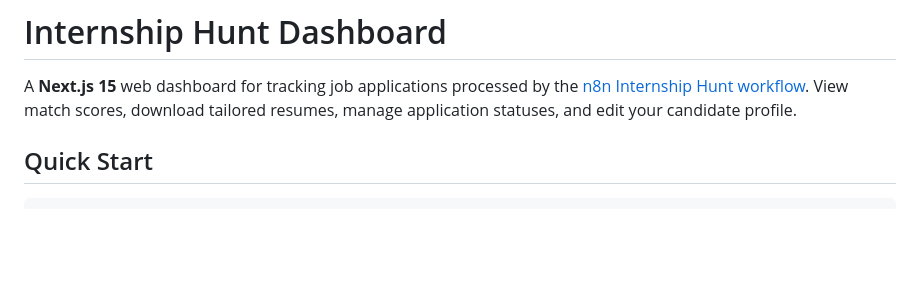
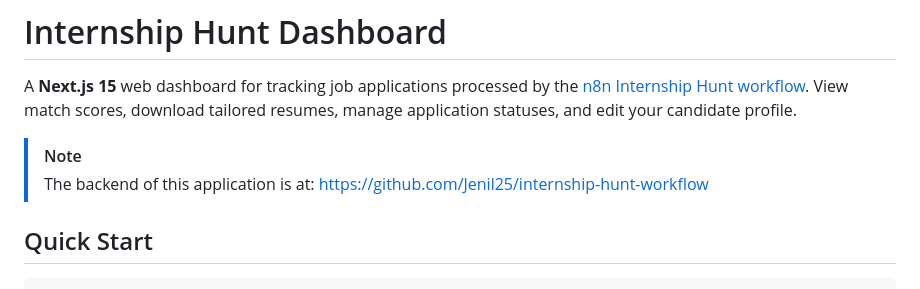
Before and after one commit to Jenil25/internship-hunt, a Markdown page: README.md, the part around the change. GitHub-like rendering; blank space fills up the shorter version.

Commit message:
Update README with backend application link
Added note about backend repository link.

```diff
--- a/README.md
+++ b/README.md
@@ -1,6 +1,9 @@
 # Internship Hunt Dashboard
 
 A **Next.js 15** web dashboard for tracking job applications processed by the [n8n Internship Hunt workflow](../n8n-local/). View match scores, download tailored resumes, manage application statuses, and edit your candidate profile.
+
+> [!NOTE]
+> The backend of this application is at: https://github.com/Jenil25/internship-hunt-workflow
 
 ## Quick Start
 
```
